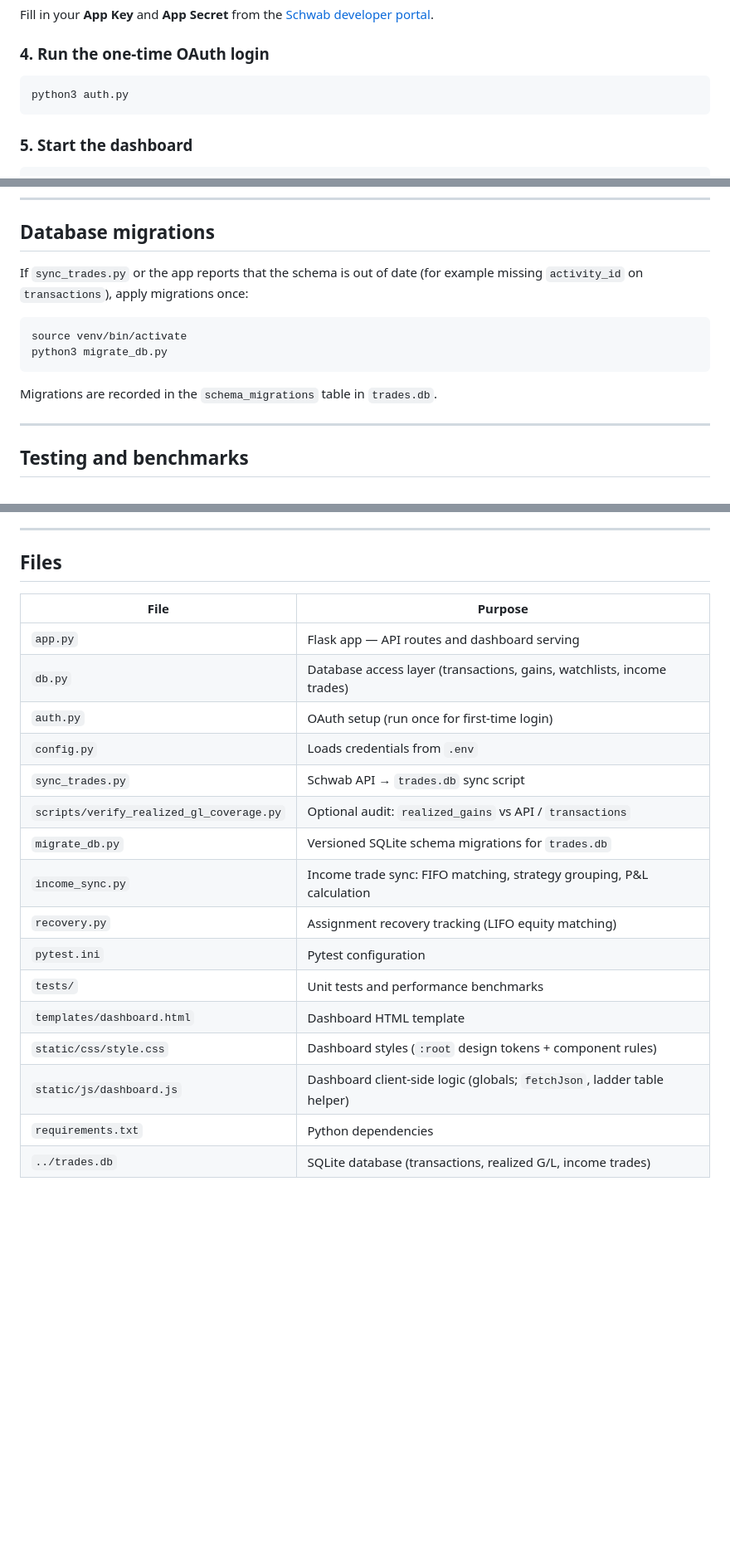
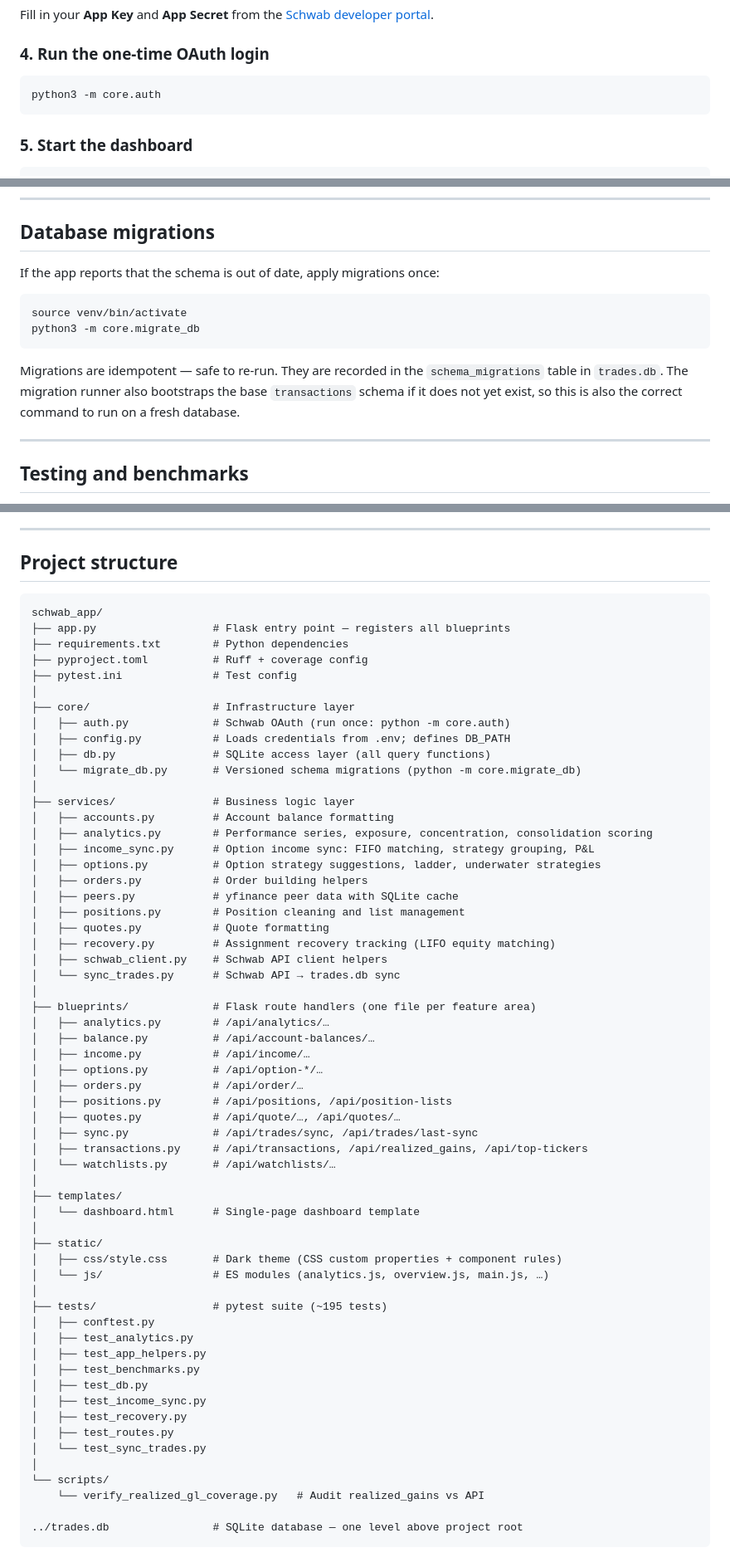
Before and after one commit to solste7en/ss7trading, a Markdown page: README.md, 3 parts joined by grey strips. Shown at 83% size. GitHub-like rendering; blank space fills up the shorter version.

Commit message:
docs: update README and CHANGELOG for v0.3.0
- README: update project structure section to reflect core/ and services/ layout,
  fix command references (auth, migrate_db, sync_trades), update Files table to
  full directory tree
- CHANGELOG: finalize 0.3.0 entry with refactor notes, corrected test count (195),
  and details on migrate_db bootstrap improvements

Made-with: Cursor

````diff
--- a/README.md
+++ b/README.md
@@ -29,7 +29,7 @@ Fill in your **App Key** and **App Secret** from the [Schwab developer portal](h
 
 ### 4. Run the one-time OAuth login
 ```bash
-python3 auth.py
+python3 -m core.auth
 ```
 
 ### 5. Start the dashboard
@@ -193,14 +193,14 @@ python3 sync_trades.py --dry-run    # preview without writing
 
 ## Database migrations
 
-If `sync_trades.py` or the app reports that the schema is out of date (for example missing `activity_id` on `transactions`), apply migrations once:
+If the app reports that the schema is out of date, apply migrations once:
 
 ```bash
 source venv/bin/activate
-python3 migrate_db.py
+python3 -m core.migrate_db
 ```
 
-Migrations are recorded in the `schema_migrations` table in `trades.db`.
+Migrations are idempotent — safe to re-run. They are recorded in the `schema_migrations` table in `trades.db`. The migration runner also bootstraps the base `transactions` schema if it does not yet exist, so this is also the correct command to run on a fresh database.
 
 ---
 
@@ -270,23 +270,66 @@ The dashboard uses no JavaScript bundler: Flask serves [templates/dashboard.html
 
 ---
 
-## Files
+## Project structure
 
-| File | Purpose |
-|------|---------|
-| `app.py` | Flask app — API routes and dashboard serving |
-| `db.py` | Database access layer (transactions, gains, watchlists, income trades) |
-| `auth.py` | OAuth setup (run once for first-time login) |
-| `config.py` | Loads credentials from `.env` |
-| `sync_trades.py` | Schwab API → `trades.db` sync script |
-| `scripts/verify_realized_gl_coverage.py` | Optional audit: `realized_gains` vs API / `transactions` |
-| `migrate_db.py` | Versioned SQLite schema migrations for `trades.db` |
-| `income_sync.py` | Income trade sync: FIFO matching, strategy grouping, P&L calculation |
-| `recovery.py` | Assignment recovery tracking (LIFO equity matching) |
-| `pytest.ini` | Pytest configuration |
-| `tests/` | Unit tests and performance benchmarks |
-| `templates/dashboard.html` | Dashboard HTML template |
-| `static/css/style.css` | Dashboard styles (`:root` design tokens + component rules) |
-| `static/js/dashboard.js` | Dashboard client-side logic (globals; `fetchJson`, ladder table helper) |
-| `requirements.txt` | Python dependencies |
-| `../trades.db` | SQLite database (transactions, realized G/L, income trades) |
+```
+schwab_app/
+├── app.py                  # Flask entry point — registers all blueprints
+├── requirements.txt        # Python dependencies
+├── pyproject.toml          # Ruff + coverage config
+├── pytest.ini              # Test config
+│
+├── core/                   # Infrastructure layer
+│   ├── auth.py             # Schwab OAuth (run once: python -m core.auth)
+│   ├── config.py           # Loads credentials from .env; defines DB_PATH
+│   ├── db.py               # SQLite access layer (all query functions)
+│   └── migrate_db.py       # Versioned schema migrations (python -m core.migrate_db)
+│
+├── services/               # Business logic layer
+│   ├── accounts.py         # Account balance formatting
+│   ├── analytics.py        # Performance series, exposure, concentration, consolidation scoring
+│   ├── income_sync.py      # Option income sync: FIFO matching, strategy grouping, P&L
+│   ├── options.py          # Option strategy suggestions, ladder, underwater strategies
+│   ├── orders.py           # Order building helpers
+│   ├── peers.py            # yfinance peer data with SQLite cache
+│   ├── positions.py        # Position cleaning and list management
+│   ├── quotes.py           # Quote formatting
+│   ├── recovery.py         # Assignment recovery tracking (LIFO equity matching)
+│   ├── schwab_client.py    # Schwab API client helpers
+│   └── sync_trades.py      # Schwab API → trades.db sync
+│
+├── blueprints/             # Flask route handlers (one file per feature area)
+│   ├── analytics.py        # /api/analytics/…
+│   ├── balance.py          # /api/account-balances/…
+│   ├── income.py           # /api/income/…
+│   ├── options.py          # /api/option-*/…
+│   ├── orders.py           # /api/order/…
+│   ├── positions.py        # /api/positions, /api/position-lists
+│   ├── quotes.py           # /api/quote/…, /api/quotes/…
+│   ├── sync.py             # /api/trades/sync, /api/trades/last-sync
+│   ├── transactions.py     # /api/transactions, /api/realized_gains, /api/top-tickers
+│   └── watchlists.py       # /api/watchlists/…
+│
+├── templates/
+│   └── dashboard.html      # Single-page dashboard template
+│
+├── static/
+│   ├── css/style.css       # Dark theme (CSS custom properties + component rules)
+│   └── js/                 # ES modules (analytics.js, overview.js, main.js, …)
+│
+├── tests/                  # pytest suite (~195 tests)
+│   ├── conftest.py
+│   ├── test_analytics.py
+│   ├── test_app_helpers.py
+│   ├── test_benchmarks.py
+│   ├── test_db.py
+│   ├── test_income_sync.py
+│   ├── test_recovery.py
+│   ├── test_routes.py
+│   └── test_sync_trades.py
+│
+└── scripts/
+    └── verify_realized_gl_coverage.py   # Audit realized_gains vs API
+
+../trades.db                # SQLite database — one level above project root
+```
````
Also changed, not shown: other parts of README.md (+2 -2 lines), CHANGELOG.md (+15 -2 lines).
